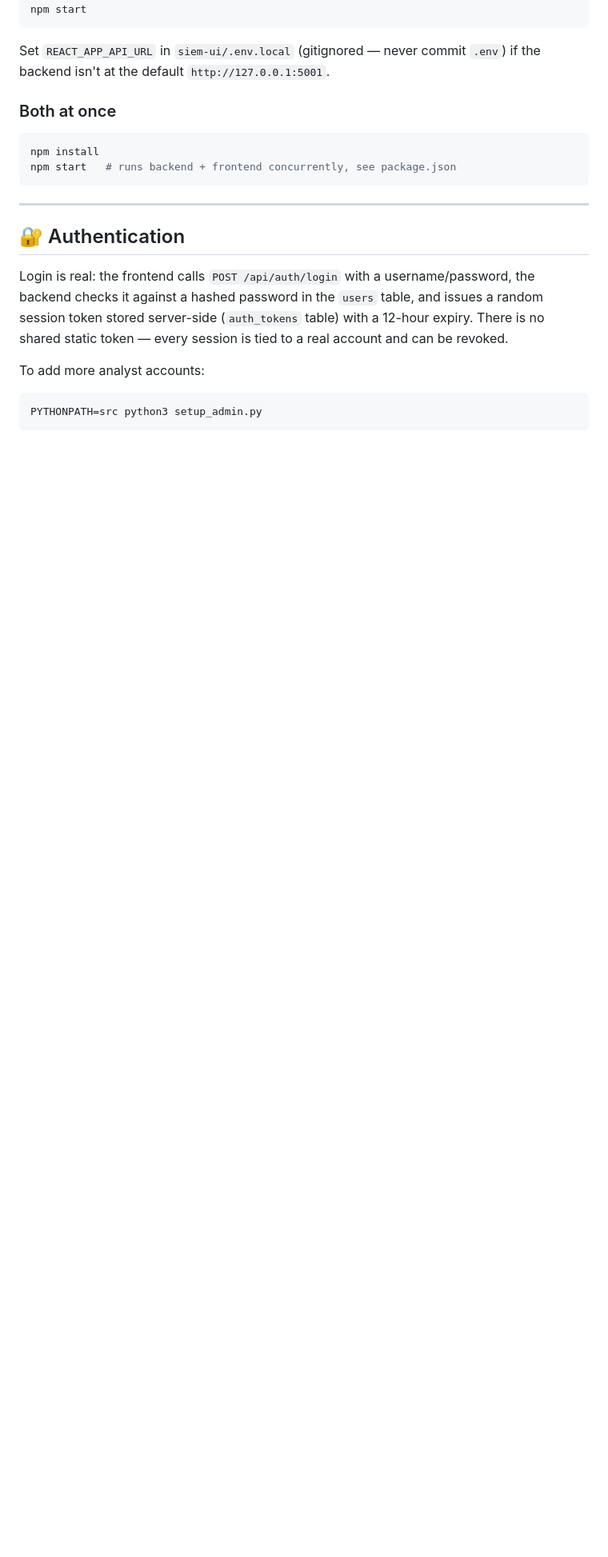
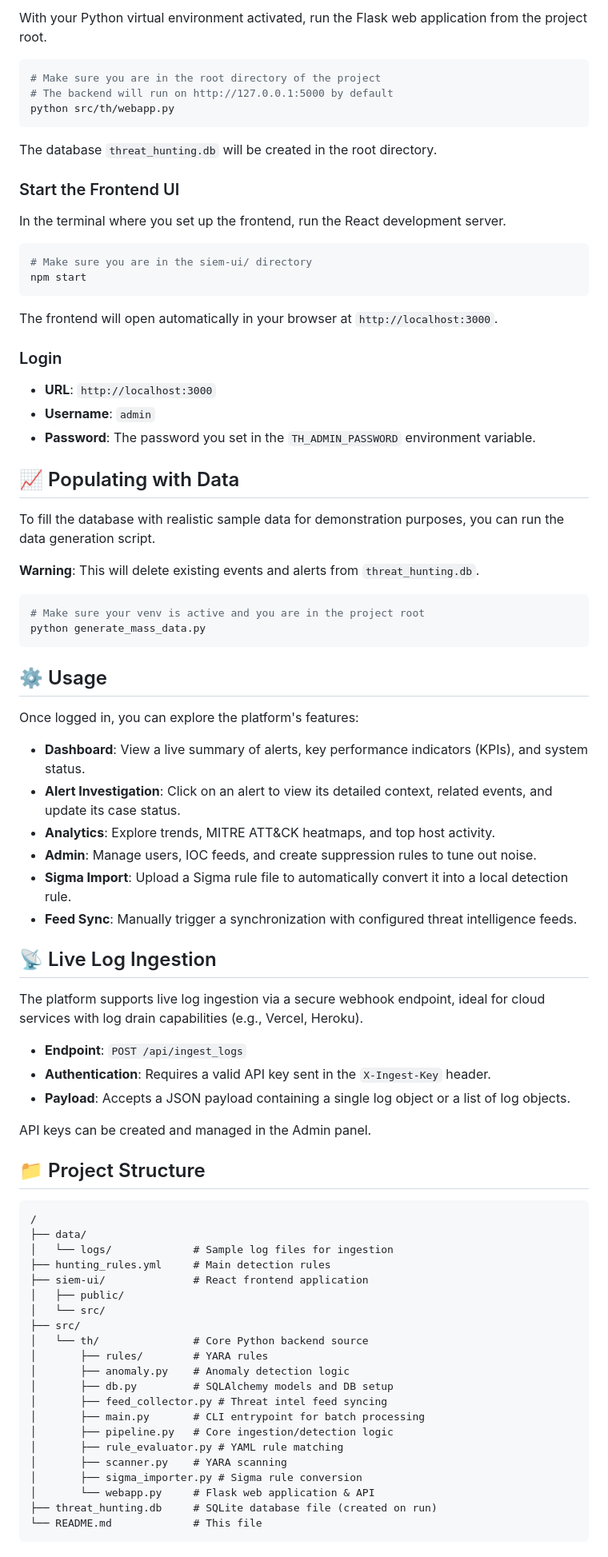
Before and after one commit to Decoder420/DecodeX-Threat-Hunting-Platform, a Markdown page: README.md, the part around one of its changes. Shown at 80% size. GitHub-like rendering; blank space fills up the shorter version.

````diff
--- a/README.md
+++ b/README.md
@@ -64,28 +122,85 @@ npm install
+With your Python virtual environment activated, run the Flask web application from the project root.
+
+```bash
+# Make sure you are in the root directory of the project
+# The backend will run on http://127.0.0.1:5000 by default
+python src/th/webapp.py
+```
+
+The database `threat_hunting.db` will be created in the root directory.
+
+### Start the Frontend UI
+
+In the terminal where you set up the frontend, run the React development server.
+
+```bash
+# Make sure you are in the siem-ui/ directory
 npm start
 ```
 
-Set `REACT_APP_API_URL` in `siem-ui/.env.local` (gitignored — never commit
-`.env`) if the backend isn't at the default `http://127.0.0.1:5001`.
+The frontend will open automatically in your browser at `http://localhost:3000`.
 
-### Both at once
+### Login
+
+- **URL**: `http://localhost:3000`
+- **Username**: `admin`
+- **Password**: The password you set in the `TH_ADMIN_PASSWORD` environment variable.
+
+## 📈 Populating with Data
+
+To fill the database with realistic sample data for demonstration purposes, you can run the data generation script.
+
+**Warning**: This will delete existing events and alerts from `threat_hunting.db`.
 
 ```bash
-npm install
-npm start   # runs backend + frontend concurrently, see package.json
+# Make sure your venv is active and you are in the project root
+python generate_mass_data.py
 ```
 
----
+## ⚙️ Usage
 
-## 🔐 Authentication
+Once logged in, you can explore the platform's features:
 
-Login is real: the frontend calls `POST /api/auth/login` with a
-username/password, the backend checks it against a hashed password in the
-`users` table, and issues a random session token stored server-side
-(`auth_tokens` table) with a 12-hour expiry. There is no shared static
-token — every session is tied to a real account and can be revoked.
+- **Dashboard**: View a live summary of alerts, key performance indicators (KPIs), and system status.
+- **Alert Investigation**: Click on an alert to view its detailed context, related events, and update its case status.
+- **Analytics**: Explore trends, MITRE ATT&CK heatmaps, and top host activity.
+- **Admin**: Manage users, IOC feeds, and create suppression rules to tune out noise.
+- **Sigma Import**: Upload a Sigma rule file to automatically convert it into a local detection rule.
+- **Feed Sync**: Manually trigger a synchronization with configured threat intelligence feeds.
 
-To add more analyst accounts:
-```bash
-PYTHONPATH=src python3 setup_admin.py
+## 📡 Live Log Ingestion
+
+The platform supports live log ingestion via a secure webhook endpoint, ideal for cloud services with log drain capabilities (e.g., Vercel, Heroku).
+
+- **Endpoint**: `POST /api/ingest_logs`
+- **Authentication**: Requires a valid API key sent in the `X-Ingest-Key` header.
+- **Payload**: Accepts a JSON payload containing a single log object or a list of log objects.
+
+API keys can be created and managed in the Admin panel.
+
+## 📁 Project Structure
+
+```
+/
+├── data/
+│   └── logs/             # Sample log files for ingestion
+├── hunting_rules.yml     # Main detection rules
+├── siem-ui/              # React frontend application
+│   ├── public/
+│   └── src/
+├── src/
+│   └── th/               # Core Python backend source
+│       ├── rules/        # YARA rules
+│       ├── anomaly.py    # Anomaly detection logic
+│       ├── db.py         # SQLAlchemy models and DB setup
+│       ├── feed_collector.py # Threat intel feed syncing
+│       ├── main.py       # CLI entrypoint for batch processing
+│       ├── pipeline.py   # Core ingestion/detection logic
+│       ├── rule_evaluator.py # YAML rule matching
+│       ├── scanner.py    # YARA scanning
+│       ├── sigma_importer.py # Sigma rule conversion
+│       └── webapp.py     # Flask web application & API
+├── threat_hunting.db     # SQLite database file (created on run)
+└── README.md             # This file
 ```
 
````
Also changed, not shown: other parts of README.md (+107 -68 lines).
